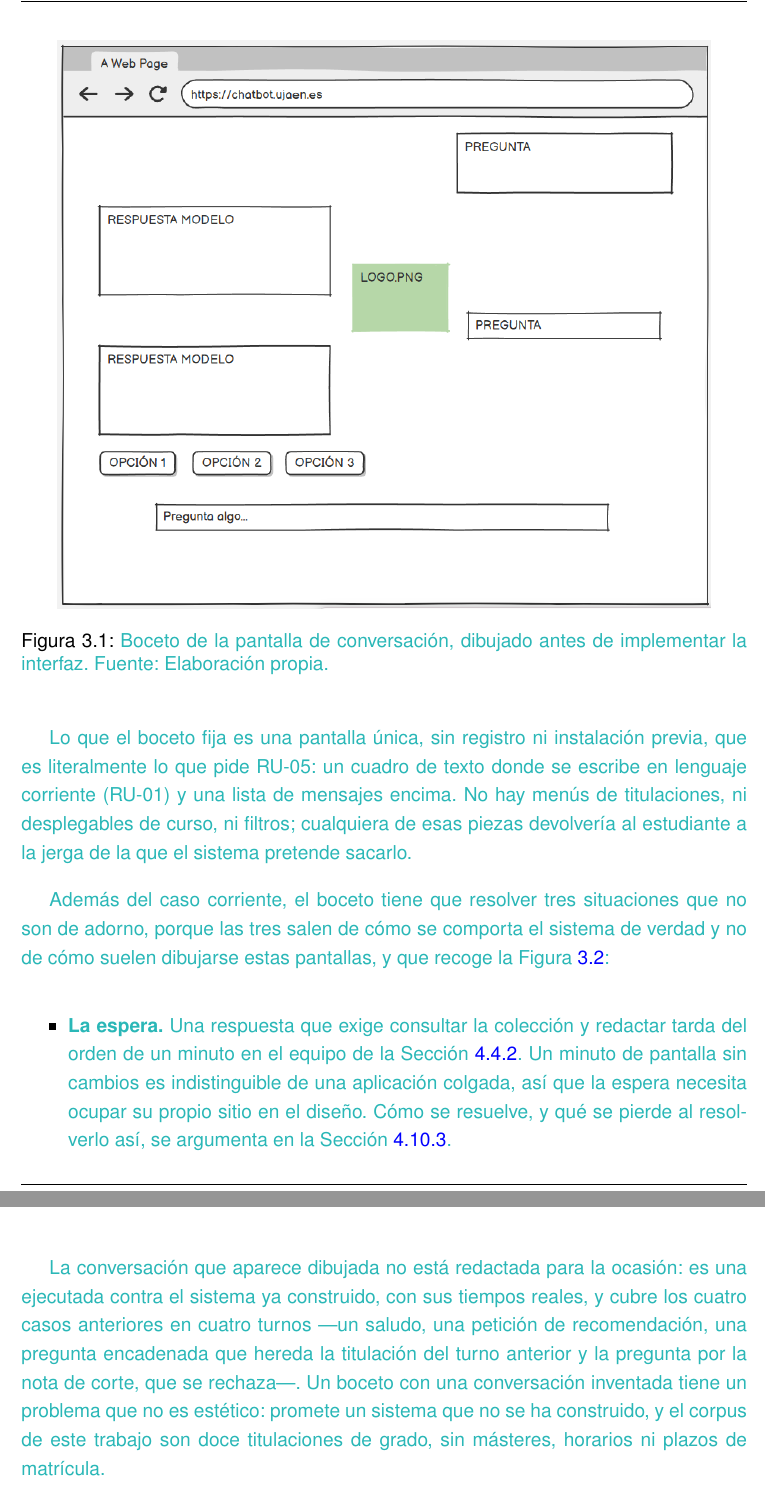
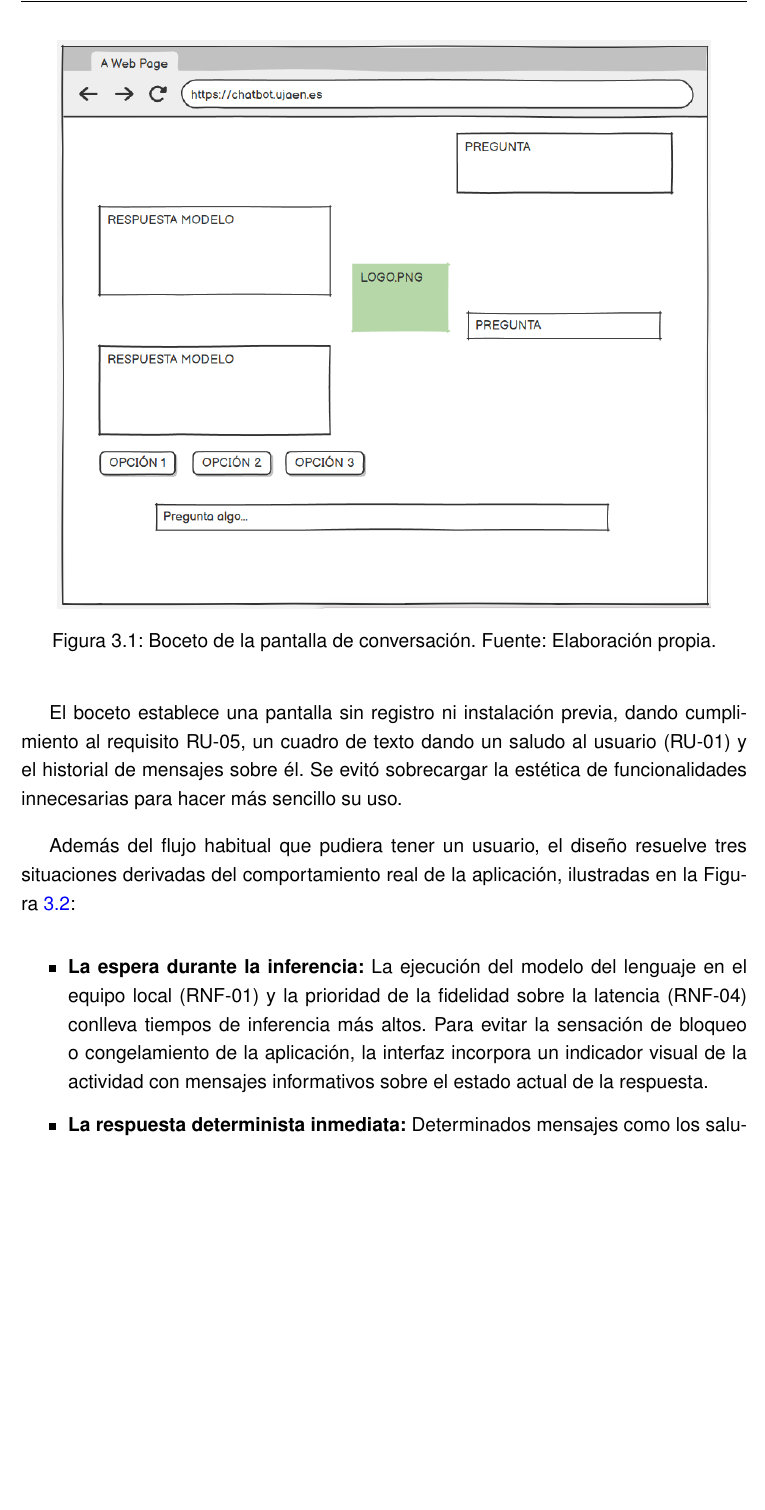
Before and after one commit to samubp10/tfg-recomendador-uja, a LaTeX document (memoria/main.tex, which reads memoria/capitulos/Objetivos.tex): two parts of pages 50 and 51 of 143 before the commit and part of page 50 of 143 after it, the two joined at a grey line, cut so that both start at the same text, the shorter picture padded with empty space. Compiled offline with pdfLaTeX.

Commit message:
docs: el diseno conceptual de la interfaz, en prosa definitiva
Reescritura del apartado del boceto: las tres situaciones que la pantalla tiene
que resolver quedan atadas a los requisitos que las obligan (RNF-01, RNF-04,
RF-07, RU-03 y RU-06) en lugar de justificarse por costumbre de otras
aplicaciones de chat.

```diff
--- a/memoria/capitulos/Objetivos.tex
+++ b/memoria/capitulos/Objetivos.tex
@@ -116,28 +111,12 @@ En el caso de este proyecto, no todos los requisitos se obtuvieron del mismo ori
 \begin{figure}[H]
   \centering
   \includegraphics[width=0.9\textwidth]{imagenes/Wireframe_Chatbot.png}
-  \caption[\textcolor{borrador2}{Boceto de la pantalla de conversación}]{\textcolor{borrador2}{Boceto de la pantalla de conversación, dibujado antes de implementar la interfaz. Fuente: Elaboración propia.}}
+  \caption[Boceto de la pantalla de conversación]{Boceto de la pantalla de conversación. Fuente: Elaboración propia.}
   \label{fig:wireframe}
 \end{figure}
 
-\textcolor{borrador2}{Lo que el boceto fija es una pantalla única, sin registro
-  ni instalación previa, que es literalmente lo que pide RU-05: un cuadro de
-  texto donde se escribe en lenguaje corriente (RU-01) y una lista de mensajes
-  encima. No hay menús de titulaciones, ni desplegables de curso, ni filtros;
-  cualquiera de esas piezas devolvería al estudiante a la jerga de la que el
-  sistema pretende sacarlo.}
+El boceto establece una pantalla sin registro ni instalación previa, dando cumplimiento al requisito RU-05, un cuadro de texto dando un saludo al usuario (RU-01) y el historial de mensajes sobre él. Se evitó sobrecargar la estética de funcionalidades innecesarias para hacer más sencillo su uso.
 
-\textcolor{borrador2}{Además del caso corriente, el boceto tiene que resolver
-  tres situaciones que no son de adorno, porque las tres salen de cómo se
-  comporta el sistema de verdad y no de cómo suelen dibujarse estas
-  pantallas, y que recoge la Figura~\ref{fig:estados_chat}:}
+Además del flujo habitual que pudiera tener un usuario, el diseño resuelve tres situaciones derivadas del comportamiento real de la aplicación, ilustradas en la Figura~\ref{fig:estados_chat}:
 
 \begin{itemize}
-  \item \textcolor{borrador2}{\textbf{La espera.} Una respuesta que exige
-        consultar la colección y redactar tarda del orden de un minuto en el
-        equipo de la Sección~\ref{secc:equipo_ejecucion}. Un minuto de pantalla
-        sin cambios es indistinguible de una aplicación colgada, así que la
-        espera necesita ocupar su propio sitio en el diseño. Cómo se resuelve, y
-        qué se pierde al resolverlo así, se argumenta en la
-        Sección~\ref{secc:fase3_emision}.}
-  \item \textcolor{borrador2}{\textbf{La respuesta que llega al instante.} No
@@ -148 +123,6 @@ En el caso de este proyecto, no todos los requisitos se obtuvieron del mismo ori
-  \item \textcolor{borrador2}{\textbf{El «no tengo información».} Cuando la
+  \item \textbf{La espera durante la inferencia:} La ejecución del modelo del lenguaje en el equipo local (RNF-01) y la prioridad de la fidelidad sobre la latencia (RNF-04) conlleva tiempos de inferencia más altos. Para evitar la sensación de bloqueo o congelamiento de la aplicación, la interfaz incorpora un indicador visual de la actividad con mensajes informativos sobre el estado actual de la respuesta.
+
+\item \textbf{La respuesta determinista inmediata:} Determinados mensajes como los saludos ("Hola", "buenos días", etc...) o cuando se detectan preguntas sobre centros ajenos a las EPSJ, se resuelven mediante respuestas prefijadas por reglas de control (RF-07). Al no requerir la inferencia del modelo, la respuesta la genera el código y es prácticamente instantánea y se muestra de forma directa en la conversación.
+
+ \item \textbf{La declaración de ausencia de información:} Cuando el ámbito de una pregunta excede el catálogo de información oficial disponible (como la solicitud de notas de corte o plazos de matrícula), el sistema informa expresamente de que les faltan estos datos para evitar alucinaciones (RU-03, RU-06). Se trata esto como en el caso anterior, como una respuesta válida, integrándola en el flujo de chat sin presentarla como un error.
+
@@ -154,14 +129,3 @@ En el caso de este proyecto, no todos los requisitos se obtuvieron del mismo ori
 \end{itemize}
 
 \input{diagramas/DiagramaEstadosChat.tex}
-
-
-\textcolor{borrador2}{La conversación que aparece dibujada no está redactada
-  para la ocasión: es una ejecutada contra el sistema ya construido, con sus
-  tiempos reales, y cubre los cuatro casos anteriores en cuatro turnos ---un
-  saludo, una petición de recomendación, una pregunta encadenada que hereda la
-  titulación del turno anterior y la pregunta por la nota de corte, que se
-  rechaza---. Un boceto con una conversación inventada tiene un problema que no
-  es estético: promete un sistema que no se ha construido, y el corpus de este
-  trabajo son doce titulaciones de grado, sin másteres, horarios ni plazos de
-  matrícula.}
```
Also changed, not shown: memoria/capitulos/Objetivos.tex (22 more changed lines).
